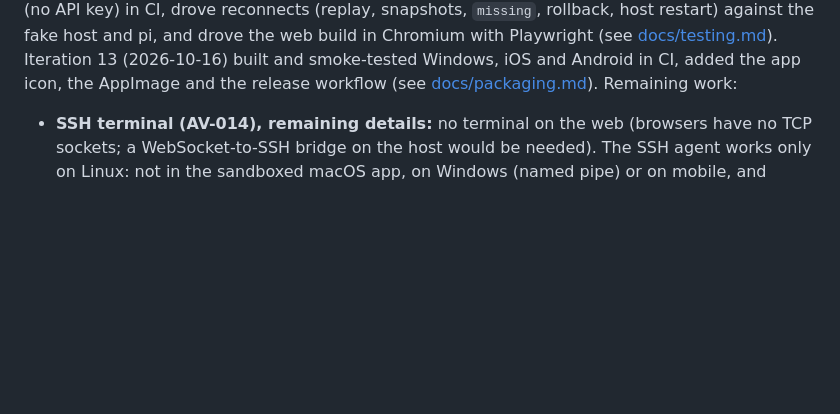
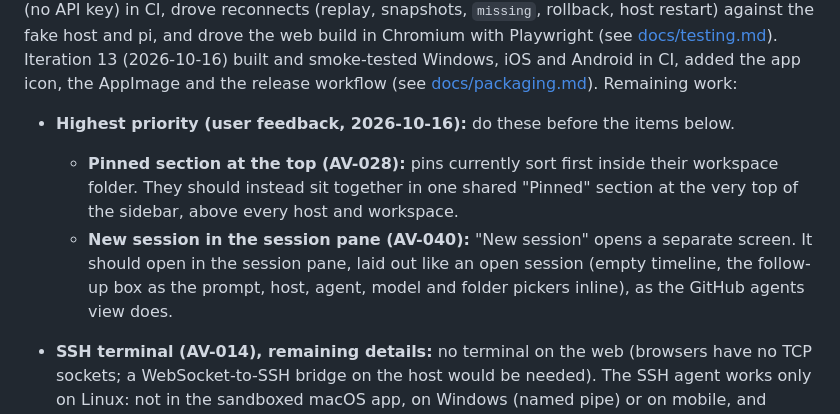
Before and after one commit to toumorokoshi/shireitou, a Markdown page: GAPS.md, the part around the change. Rendered like a GitHub page; blank space fills up the shorter version.

```diff
--- a/GAPS.md
+++ b/GAPS.md
@@ -48,6 +48,19 @@ host and pi, and drove the web build in Chromium with Playwright (see
 smoke-tested Windows, iOS and Android in CI, added the app icon, the
 AppImage and the release workflow (see
 [docs/packaging.md](docs/packaging.md)). Remaining work:
+
+- **Highest priority (user feedback, 2026-10-16):** do these before the
+  items below.
+
+  - **Pinned section at the top (AV-028):** pins currently sort first
+    inside their workspace folder. They should instead sit together in
+    one shared "Pinned" section at the very top of the sidebar, above
+    every host and workspace.
+  - **New session in the session pane (AV-040):** "New session" opens a
+    separate screen. It should open in the session pane, laid out like
+    an open session (empty timeline, the follow-up box as the prompt,
+    host, agent, model and folder pickers inline), as the GitHub agents
+    view does.
 
 - **SSH terminal (AV-014), remaining details:** no terminal on the web
   (browsers have no TCP sockets; a WebSocket-to-SSH bridge on the host
```
Also changed, not shown: specs/agents-view.md (+12 -12 lines).
